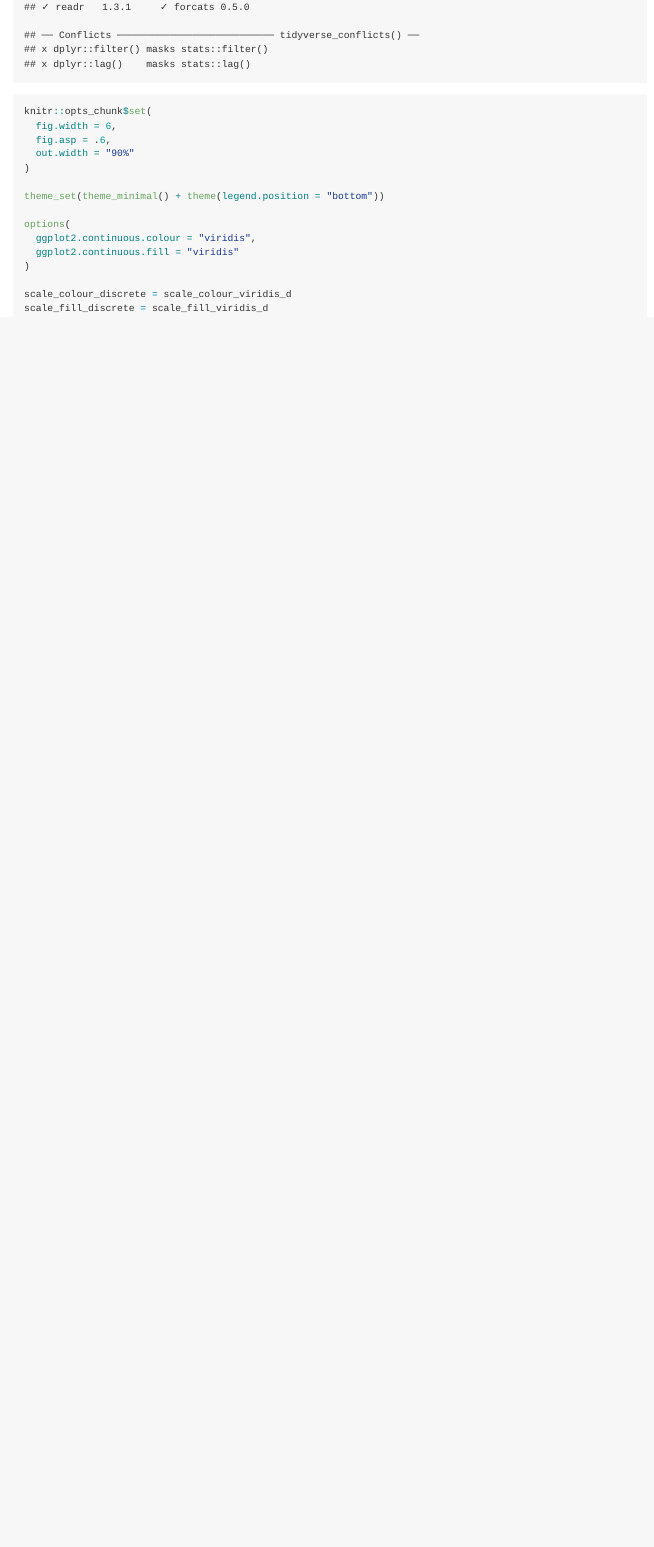
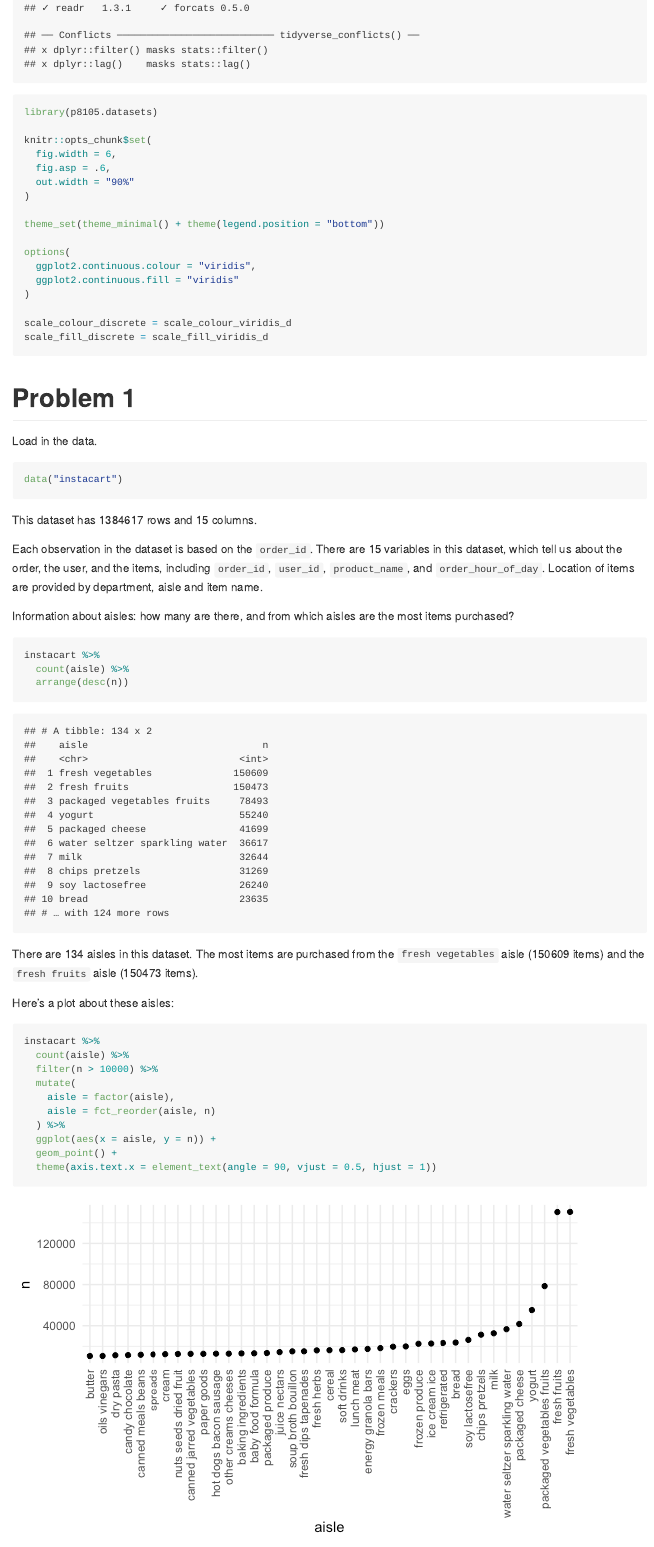
Before and after one commit to emilybamforth/p8105_hw3_egb2156, an R Markdown document (p8105_hw3_egb2156.Rmd): the page in a window 1100 px wide, from 420 px down before the commit and from 330 px down after it, so that both start at the same text. The pictures show the output file p8105_hw3_egb2156.md that the author committed with the source, drawn offline in the style of GitHub.

Commit message:
Problem 1

````diff
--- a/p8105_hw3_egb2156.Rmd
+++ b/p8105_hw3_egb2156.Rmd
@@ -5,10 +5,9 @@ date: 10 October 2020
 output: github_document
 ---
 
-# Problem 1
-
-```{r}
+```{r set_up}
 library(tidyverse)
+library(p8105.datasets)
 
 knitr::opts_chunk$set(
   fig.width = 6,
@@ -26,3 +25,39 @@ options(
 scale_colour_discrete = scale_colour_viridis_d
 scale_fill_discrete = scale_fill_viridis_d
 ```
+
+# Problem 1
+
+Load in the data.
+
+```{r load_data}
+data("instacart")
+```
+
+This dataset has `r nrow(instacart)` rows and `r ncol(instacart)` columns.
+
+Each observation in the dataset is based on the `order_id`. There are 15 variables in this dataset, which tell us about the order, the user, and the items, including `order_id`, `user_id`, `product_name`, and `order_hour_of_day`. Location of items are provided by department, aisle and item name.
+
+Information about aisles: how many are there, and from which aisles are the most items purchased?
+
+```{r aisles}
+instacart %>%
+  count(aisle) %>%
+  arrange(desc(n))
+```
+
+There are 134 aisles in this dataset. The most items are purchased from the `fresh vegetables` aisle (150609 items) and the `fresh fruits` aisle (150473 items).
+
+Here's a plot about these aisles:
+
+```{r aisle_plot}
+instacart %>%
+  count(aisle) %>%
+  filter(n > 10000) %>%
+  mutate(
+    aisle = factor(aisle),
+    aisle = fct_reorder(aisle, n)
+  ) %>%
+  ggplot(aes(x = aisle, y = n)) +
+  geom_point() +
+  theme(axis.text.x = element_text(angle = 90, vjust = 0.5, hjust = 1))
````
Also changed, not shown: p8105_hw3_egb2156.md, p8105_hw3_egb2156_files/figure-gfm/aisle_plot-1.png (added), p8105_hw3_egb2156.Rmd (27 more changed lines).
